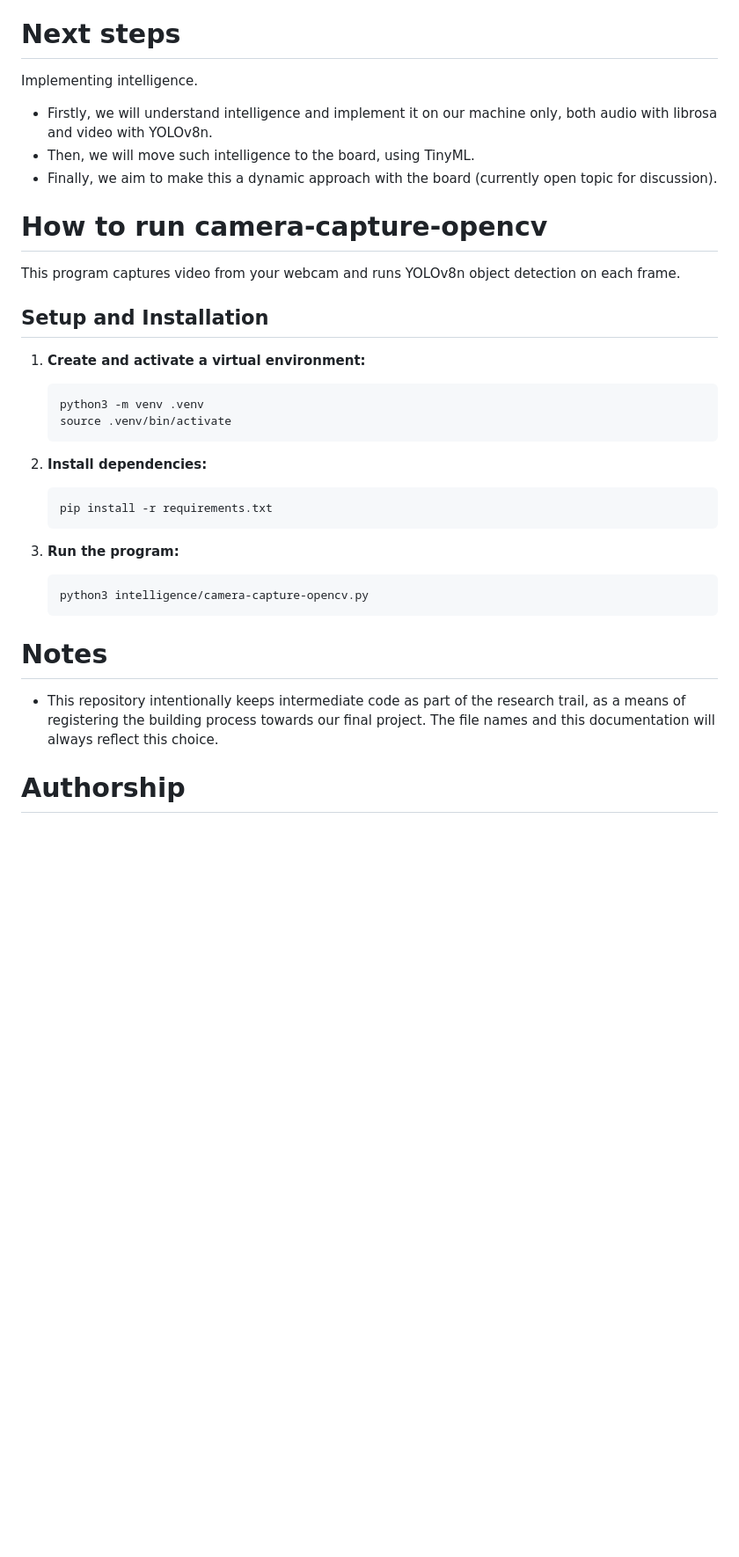
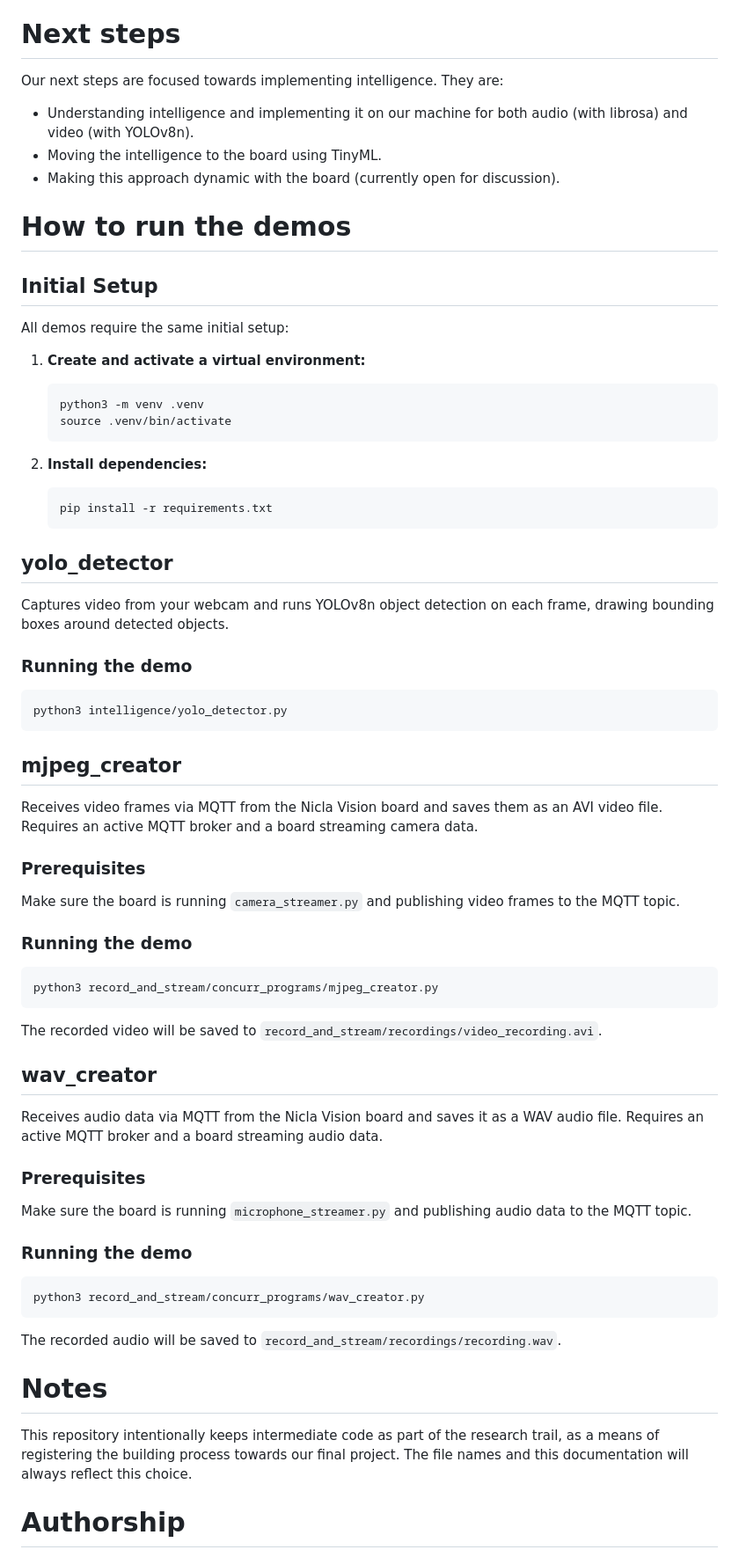
Before and after one commit to dipi-unimore/edge-ai-nicla-vision, a Markdown page: README.md, the part around one of its changes. Shown at 88% size. GitHub-like rendering; blank space fills up the shorter version.

````diff
--- a/README.md
+++ b/README.md
@@ -60,16 +75,16 @@ As can be seen by the sketch, the flow works via 2 concurrent programs. One of t
 The other aims to capture such data through the broker connection and save that data into a playable file on the repo.
 
 # Next steps
-Implementing intelligence.
-* Firstly, we will understand intelligence and implement it on our machine only, both audio with librosa and video with YOLOv8n.
-* Then, we will move such intelligence to the board, using TinyML.
-* Finally, we aim to make this a dynamic approach with the board (currently open topic for discussion).
+Our next steps are focused towards implementing intelligence. They are:
+* Understanding intelligence and implementing it on our machine for both audio (with librosa) and video (with YOLOv8n).
+* Moving the intelligence to the board using TinyML.
+* Making this approach dynamic with the board (currently open for discussion).
 
-# How to run camera-capture-opencv
+# How to run the demos
 
-This program captures video from your webcam and runs YOLOv8n object detection on each frame.
+## Initial Setup
 
-## Setup and Installation
+All demos require the same initial setup:
 
 1. **Create and activate a virtual environment:**
    ```bash
@@ -82,13 +97,50 @@ This program captures video from your webcam and runs YOLOv8n object detection o
    pip install -r requirements.txt
    ```
 
-3. **Run the program:**
-   ```bash
-   python3 intelligence/camera-capture-opencv.py
-   ```
+## yolo_detector
+
+Captures video from your webcam and runs YOLOv8n object detection on each frame, drawing bounding boxes around detected objects.
+
+### Running the demo
+
+```bash
+python3 intelligence/yolo_detector.py
+```
+
+## mjpeg_creator
+
+Receives video frames via MQTT from the Nicla Vision board and saves them as an AVI video file. Requires an active MQTT broker and a board streaming camera data.
+
+### Prerequisites
+
+Make sure the board is running `camera_streamer.py` and publishing video frames to the MQTT topic.
+
+### Running the demo
+
+```bash
+python3 record_and_stream/concurr_programs/mjpeg_creator.py
+```
+
+The recorded video will be saved to `record_and_stream/recordings/video_recording.avi`.
+
+## wav_creator
+
+Receives audio data via MQTT from the Nicla Vision board and saves it as a WAV audio file. Requires an active MQTT broker and a board streaming audio data.
+
+### Prerequisites
+
+Make sure the board is running `microphone_streamer.py` and publishing audio data to the MQTT topic.
+
+### Running the demo
+
+```bash
+python3 record_and_stream/concurr_programs/wav_creator.py
+```
+
+The recorded audio will be saved to `record_and_stream/recordings/recording.wav`.
 
 # Notes
-* This repository intentionally keeps intermediate code as part of the research trail, as a means of registering the building process towards our final project. The file names and this documentation will always reflect this choice.
+This repository intentionally keeps intermediate code as part of the research trail, as a means of registering the building process towards our final project. The file names and this documentation will always reflect this choice.
 
 # Authorship
 * Development: [Otávio Sbampato Andrade](https://github.com/otaviosbampato)
````
Also changed, not shown: other parts of README.md (+21 -6 lines), assets/dipi-no-bg.png (added), assets/dipi.png (added), 1 other file.
